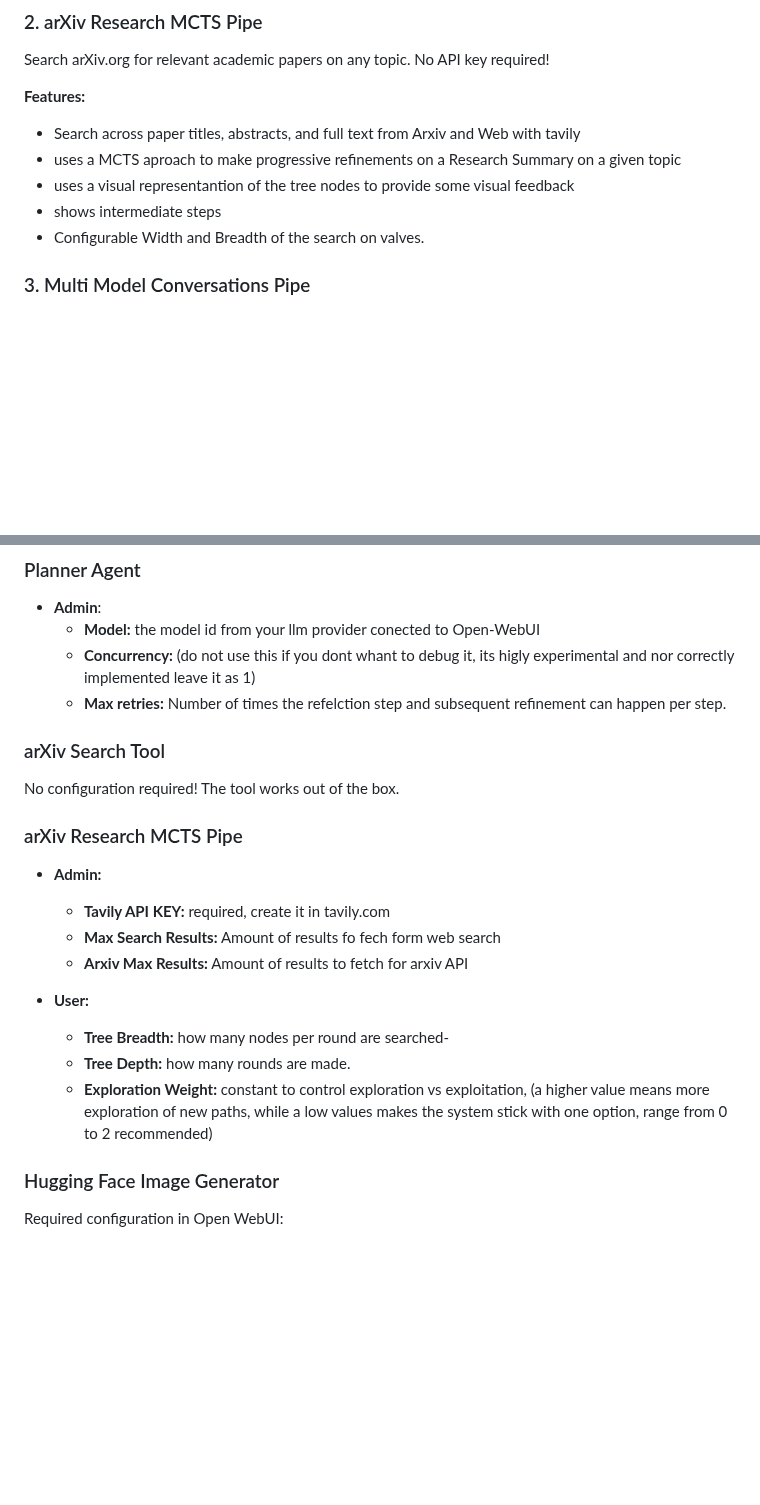
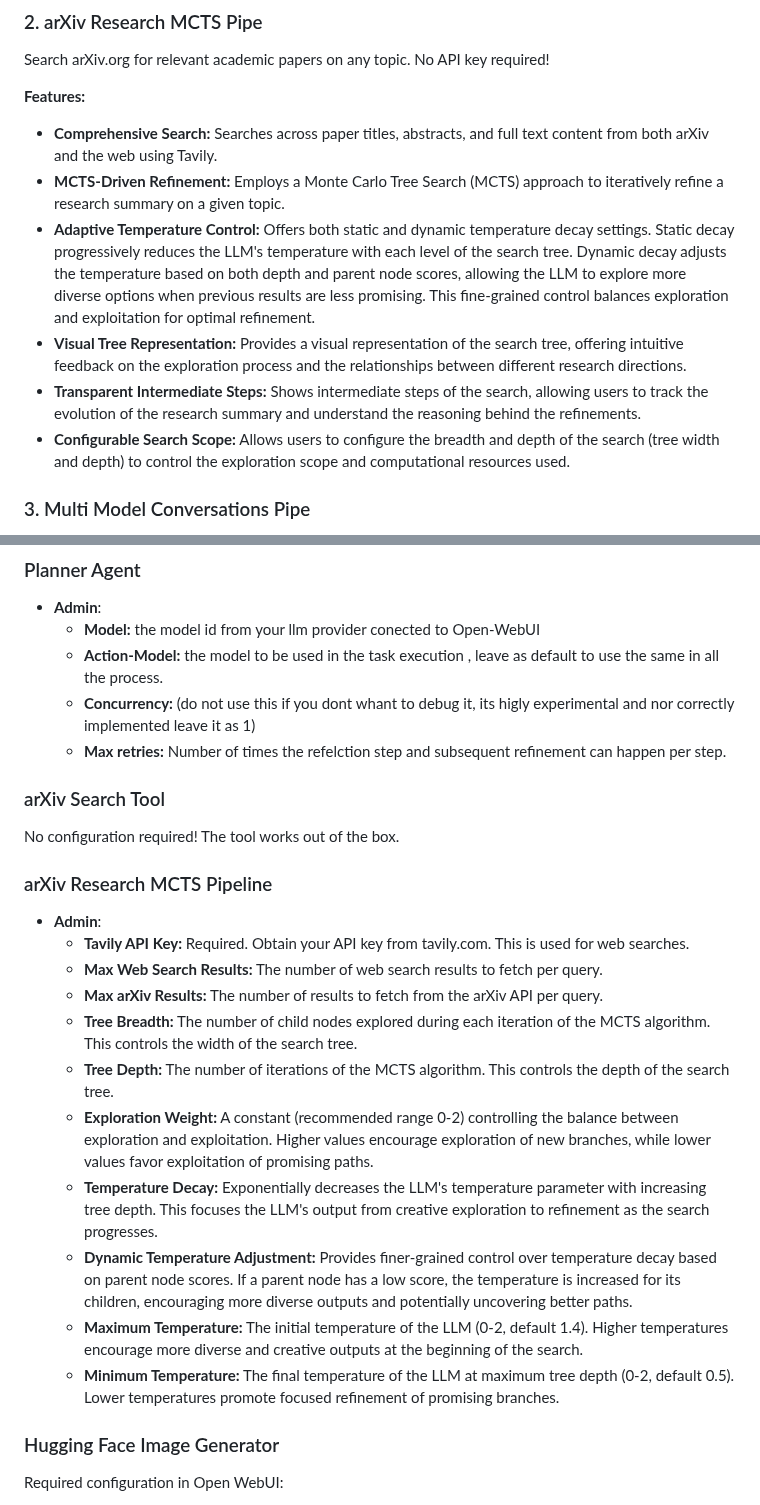
Before and after one commit to Haervwe/open-webui-tools, a Markdown page: README.md, 2 parts joined by grey strips. Rendered like a GitHub page; blank space fills up the shorter version.

```diff
--- a/README.md
+++ b/README.md
@@ -59,11 +59,14 @@ It features advanced capabilities like:
 Search arXiv.org for relevant academic papers on any topic. No API key required!
 
 **Features:**
-- Search across paper titles, abstracts, and full text from Arxiv and Web with tavily
-- uses a MCTS aproach to make progressive refinements on a Research Summary on a given topic
-- uses a visual representantion of the tree nodes to provide some visual feedback
-- shows intermediate steps
-- Configurable Width and Breadth of the search on valves.
+
+* **Comprehensive Search:** Searches across paper titles, abstracts, and full text content from both arXiv and the web using Tavily.
+* **MCTS-Driven Refinement:** Employs a Monte Carlo Tree Search (MCTS) approach to iteratively refine a research summary on a given topic.
+* **Adaptive Temperature Control:** Offers both static and dynamic temperature decay settings.  Static decay progressively reduces the LLM's temperature with each level of the search tree. Dynamic decay adjusts the temperature based on both depth and parent node scores, allowing the LLM to explore more diverse options when previous results are less promising. This fine-grained control balances exploration and exploitation for optimal refinement.
+* **Visual Tree Representation:** Provides a visual representation of the search tree, offering intuitive feedback on the exploration process and the relationships between different research directions.
+* **Transparent Intermediate Steps:** Shows intermediate steps of the search, allowing users to track the evolution of the research summary and understand the reasoning behind the refinements.
+* **Configurable Search Scope:** Allows users to configure the breadth and depth of the search (tree width and depth) to control the exploration scope and computational resources used.
+
 
 
 ### 3. Multi Model Conversations Pipe
@@ -143,25 +146,28 @@ This filter uses an LLM to automatically improve the quality of your prompts bef
 ### Planner Agent
   - **Admin**:
     - **Model:** the model id from your llm provider conected to Open-WebUI
+    - **Action-Model:** the model to be used in the task execution , leave as default to use the same in all the process.
     - **Concurrency:** (do not use this if you dont whant to debug it, its higly experimental and nor correctly implemented leave it as 1)
     - **Max retries:** Number of times the refelction step and subsequent refinement can happen per step.
 
 ### arXiv Search Tool
+
 No configuration required! The tool works out of the box.
 
-### arXiv Research MCTS Pipe
+### arXiv Research MCTS Pipeline
 
-  - **Admin:**
+  - **Admin**:
+    * **Tavily API Key:** Required. Obtain your API key from tavily.com.  This is used for web searches.
+    * **Max Web Search Results:**  The number of web search results to fetch per query.
+    * **Max arXiv Results:** The number of results to fetch from the arXiv API per query.
+    * **Tree Breadth:** The number of child nodes explored during each iteration of the MCTS algorithm.  This controls the width of the search tree.
+    * **Tree Depth:** The number of iterations of the MCTS algorithm. This controls the depth of the search tree.
+    * **Exploration Weight:** A constant (recommended range 0-2) controlling the balance between exploration and exploitation. Higher values encourage exploration of new branches, while lower values favor exploitation of promising paths.
+    * **Temperature Decay:** Exponentially decreases the LLM's temperature parameter with increasing tree depth. This focuses the LLM's output from creative exploration to refinement as the search progresses.
+    * **Dynamic Temperature Adjustment:** Provides finer-grained control over temperature decay based on parent node scores.  If a parent node has a low score, the temperature is increased for its children, encouraging more diverse outputs and potentially uncovering better paths.
+    * **Maximum Temperature:** The initial temperature of the LLM (0-2, default 1.4). Higher temperatures encourage more diverse and creative outputs at the beginning of the search.
+    * **Minimum Temperature:** The final temperature of the LLM at maximum tree depth (0-2, default 0.5). Lower temperatures promote focused refinement of promising branches.
 
-    - **Tavily API KEY:** required, create it in tavily.com
-    - **Max Search Results:** Amount of results fo fech form web search
-    - **Arxiv Max Results:** Amount of results to fetch for arxiv API
-
-  - **User:**
-
-    - **Tree Breadth:** how many nodes per round are searched-
-    - **Tree Depth:** how many rounds are made.
-    - **Exploration Weight:** constant to control exploration vs exploitation, (a higher value means more exploration of new paths, while a low values makes the system stick with one option, range from 0 to 2 recommended)
 
 ### Hugging Face Image Generator
 Required configuration in Open WebUI:
```
